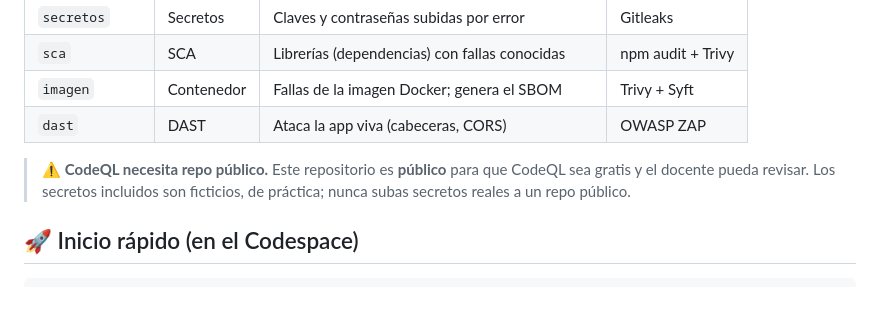
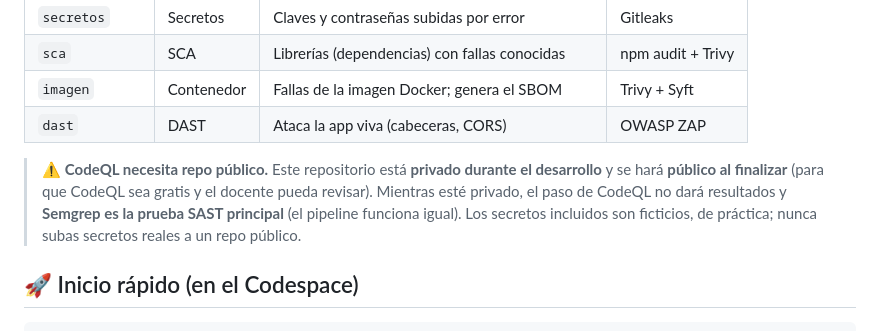
Before and after one commit to edovega/proyecto-devsecops-cib204, a Markdown page: README.md, the part around the change. GitHub-like rendering; blank space fills up the shorter version.

Commit message:
Repo privado durante el desarrollo; público al finalizar (CodeQL)

```diff
--- a/README.md
+++ b/README.md
@@ -67,7 +67,7 @@ proyecto-devsecops-cib204
 | `imagen` | Contenedor | Fallas de la imagen Docker; genera el SBOM | Trivy + Syft |
 | `dast` | DAST | Ataca la app viva (cabeceras, CORS) | OWASP ZAP |
 
-> ⚠️ **CodeQL necesita repo público.** Este repositorio es **público** para que CodeQL sea gratis y el docente pueda revisar. Los secretos incluidos son ficticios, de práctica; nunca subas secretos reales a un repo público.
+> ⚠️ **CodeQL necesita repo público.** Este repositorio está **privado durante el desarrollo** y se hará **público al finalizar** (para que CodeQL sea gratis y el docente pueda revisar). Mientras esté privado, el paso de CodeQL no dará resultados y **Semgrep es la prueba SAST principal** (el pipeline funciona igual). Los secretos incluidos son ficticios, de práctica; nunca subas secretos reales a un repo público.
 
 ## 🚀 Inicio rápido (en el Codespace)
 
```
Also changed, not shown: docs/datos-del-curso.md (+1 -1 lines), docs/plan-de-accion.md (+1 -1 lines).
